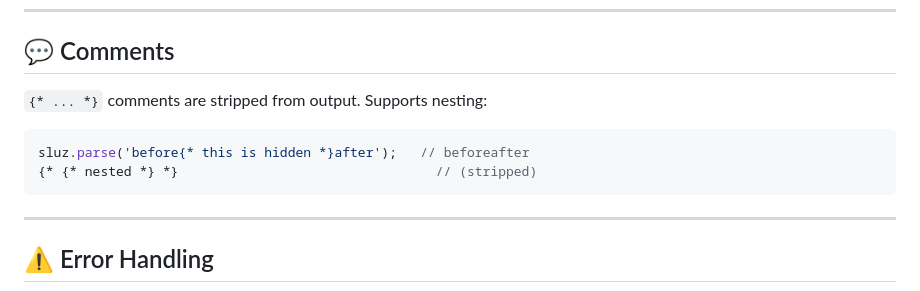
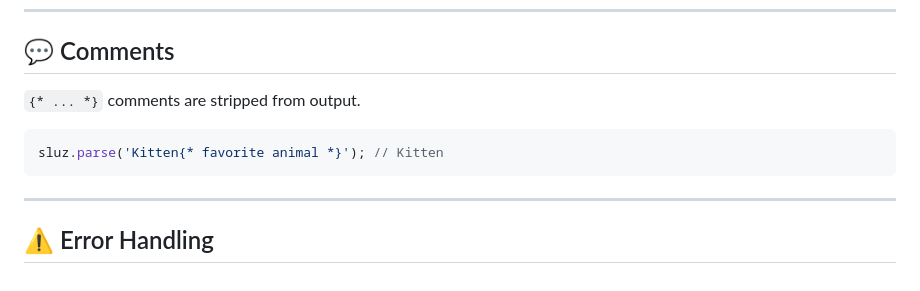
Before and after one commit to scottchiefbaker/js-Template-Sluz, a Markdown page: README.md, the part around the change. Drawn GitHub-style.

Commit message:
Clean up the comment example

````diff
--- a/README.md
+++ b/README.md
@@ -201,11 +201,10 @@ sluz.parse('{literal}{$this} is {not} parsed{/literal}');
 
 ## 💬 Comments
 
-`{* ... *}` comments are stripped from output. Supports nesting:
+`{* ... *}` comments are stripped from output.
 
 ```js
-sluz.parse('before{* this is hidden *}after');   // beforeafter
-{* {* nested *} *}                                 // (stripped)
+sluz.parse('Kitten{* favorite animal *}'); // Kitten
 ```
 
 ---
````
